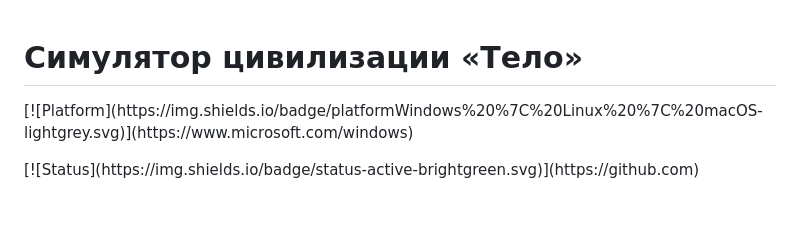
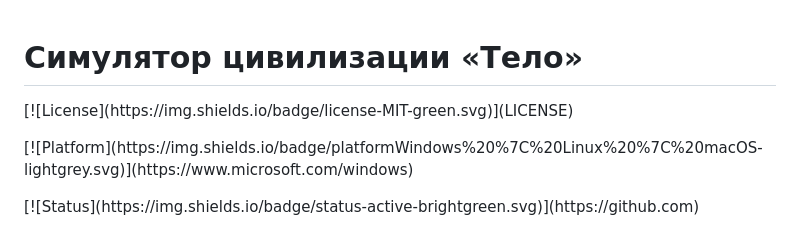
Before and after one commit to evanstellun/web-three-body, a Markdown page: README_RU.md, the part around the change. Rendered like a GitHub page; blank space fills up the shorter version.

```diff
--- a/README_RU.md
+++ b/README_RU.md
@@ -1,4 +1,6 @@
 # Симулятор цивилизации «Тело»
+
+\[!\[License]\(https\://img.shields.io/badge/license-MIT-green.svg)]\(LICENSE)
 
 \[!\[Platform]\(https\://img.shields.io/badge/platformWindows%20%7C%20Linux%20%7C%20macOS-lightgrey.svg)]\(https\://www\.microsoft.com/windows)
 
```
Also changed, not shown: README.md (+3 -1 lines), README_EN.md (+2 -0 lines).
